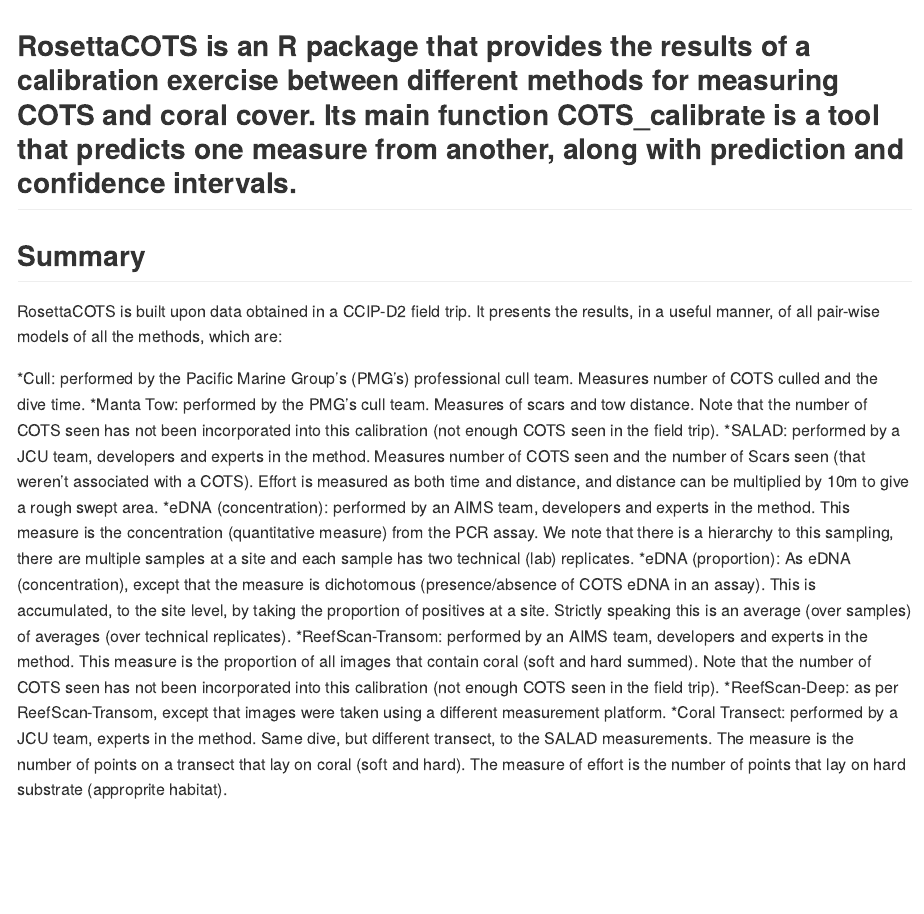
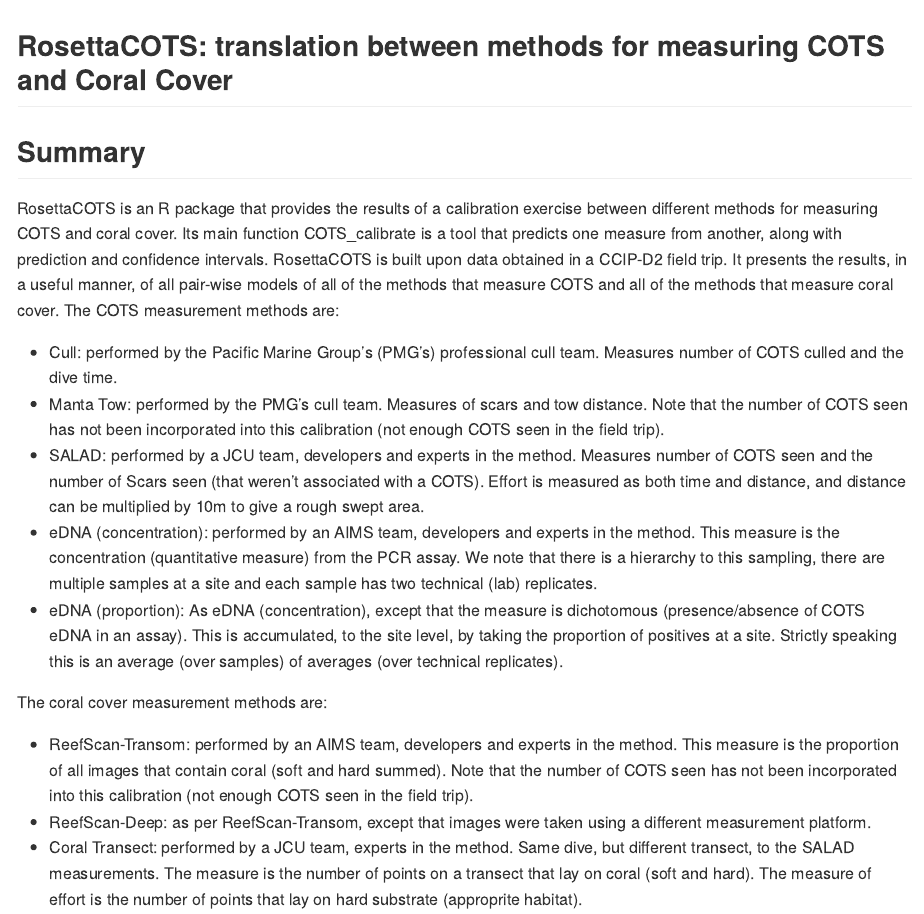
Before and after one commit to Scott-Foster/RosettaCOTS, an R Markdown document (README.rmd): the page in a window 1100 px wide, from its top. Rendered offline with R 4.5, knitr and Pandoc, with nearby package versions; a font, style sheet, LaTeX package, included part or bibliography that could not be used is replaced or left out.

Commit message:
additions to readme

```diff
--- a/README.rmd
+++ b/README.rmd
@@ -4,20 +4,23 @@
 csl: /home/fos085/ABARES/RISDM_MS/ecography.csl
 ---
 
-## RosettaCOTS is an R package that provides the results of a calibration exercise between different methods for measuring COTS and coral cover. Its main function COTS_calibrate is a tool that predicts one measure from another, along with prediction and confidence intervals.
+## RosettaCOTS: translation between methods for measuring COTS and Coral Cover
 
 ## Summary
 
-RosettaCOTS is built upon data obtained in a CCIP-D2 field trip. It presents the results, in a useful manner, of all pair-wise models of all the methods, which are:
+RosettaCOTS is an R package that provides the results of a calibration exercise between different methods for measuring COTS and coral cover. Its main function COTS_calibrate is a tool that predicts one measure from another, along with prediction and confidence intervals. RosettaCOTS is built upon data obtained in a CCIP-D2 field trip. It presents the results, in a useful manner, of all pair-wise models of all of the methods that measure COTS and all of the methods that measure coral cover. The COTS measurement methods are:
 
-*Cull: performed by the Pacific Marine Group's (PMG's) professional cull team. Measures number of COTS culled and the dive time.
-*Manta Tow: performed by the PMG's cull team. Measures of scars and tow distance. Note that the number of COTS seen has not been incorporated into this calibration (not enough COTS seen in the field trip).
-*SALAD: performed by a JCU team, developers and experts in the method. Measures number of COTS seen and the number of Scars seen (that weren't associated with a COTS). Effort is measured as both time and distance, and distance can be multiplied by 10m to give a rough swept area.
-*eDNA (concentration): performed by an AIMS team, developers and experts in the method. This measure is the concentration (quantitative measure) from the PCR assay. We note that there is a hierarchy to this sampling, there are multiple samples at a site and each sample has two technical (lab) replicates.
-*eDNA (proportion): As eDNA (concentration), except that the measure is dichotomous (presence/absence of COTS eDNA in an assay). This is accumulated, to the site level, by taking the proportion of positives at a site. Strictly speaking this is an average (over samples) of averages (over technical replicates).
-*ReefScan-Transom: performed by an AIMS team, developers and experts in the method. This measure is the proportion of all images that contain coral (soft and hard summed). Note that the number of COTS seen has not been incorporated into this calibration (not enough COTS seen in the field trip).
-*ReefScan-Deep: as per ReefScan-Transom, except that images were taken using a different measurement platform.
-*Coral Transect: performed by a JCU team, experts in the method. Same dive, but different transect, to the SALAD measurements. The measure is the number of points on a transect that lay on coral (soft and hard). The measure of effort is the number of points that lay on hard substrate (approprite habitat).
+* Cull: performed by the Pacific Marine Group's (PMG's) professional cull team. Measures number of COTS culled and the dive time.
+* Manta Tow: performed by the PMG's cull team. Measures of scars and tow distance. Note that the number of COTS seen has not been incorporated into this calibration (not enough COTS seen in the field trip).
+* SALAD: performed by a JCU team, developers and experts in the method. Measures number of COTS seen and the number of Scars seen (that weren't associated with a COTS). Effort is measured as both time and distance, and distance can be multiplied by 10m to give a rough swept area.
+* eDNA (concentration): performed by an AIMS team, developers and experts in the method. This measure is the concentration (quantitative measure) from the PCR assay. We note that there is a hierarchy to this sampling, there are multiple samples at a site and each sample has two technical (lab) replicates.
+* eDNA (proportion): As eDNA (concentration), except that the measure is dichotomous (presence/absence of COTS eDNA in an assay). This is accumulated, to the site level, by taking the proportion of positives at a site. Strictly speaking this is an average (over samples) of averages (over technical replicates).
+
+The coral cover measurement methods are:
+
+* ReefScan-Transom: performed by an AIMS team, developers and experts in the method. This measure is the proportion of all images that contain coral (soft and hard summed). Note that the number of COTS seen has not been incorporated into this calibration (not enough COTS seen in the field trip).
+* ReefScan-Deep: as per ReefScan-Transom, except that images were taken using a different measurement platform.
+* Coral Transect: performed by a JCU team, experts in the method. Same dive, but different transect, to the SALAD measurements. The measure is the number of points on a transect that lay on coral (soft and hard). The measure of effort is the number of points that lay on hard substrate (approprite habitat).
 
 The details of the model are presented futher below. As are instructions about how to use the pacakge (via illustration). Note that this README is performing a similar role to that of a vignette (so there is no vignette).
 
```
Also changed, not shown: README.md, 1 other file.
